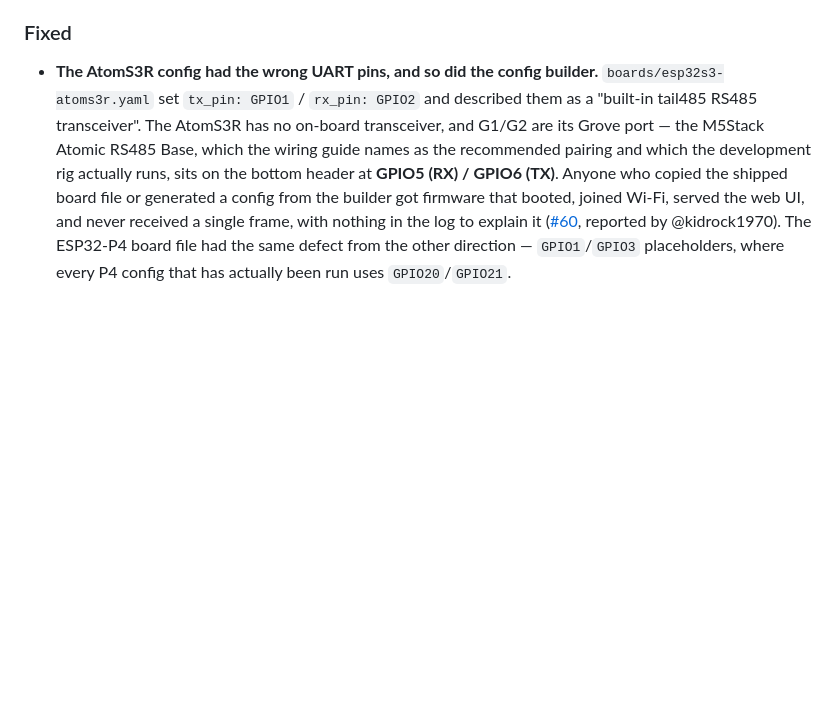
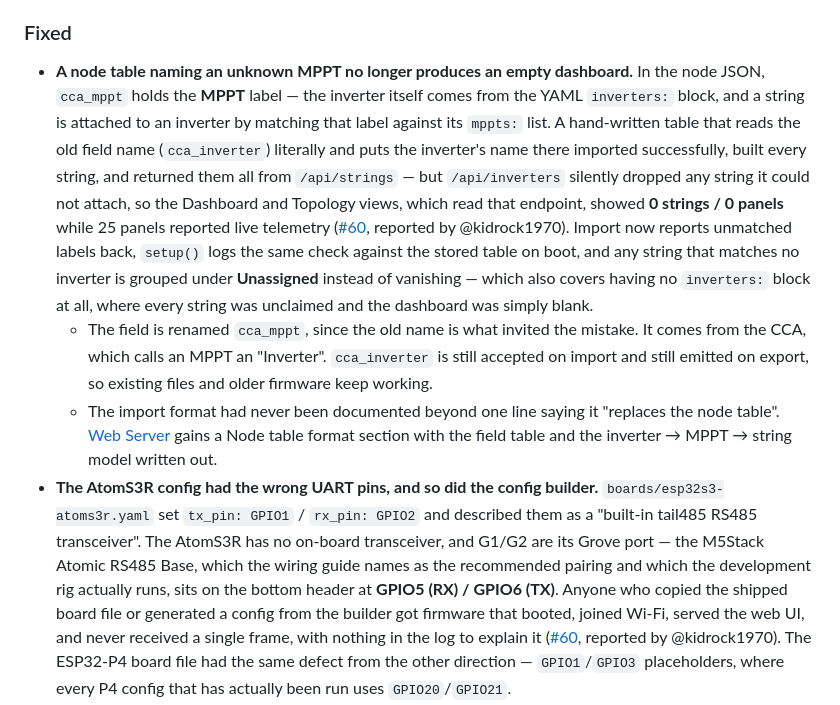
Before and after one commit to RAR/esphome-tigomonitor, a Markdown page: CHANGELOG.md, the part around the change. Rendered like a GitHub page; blank space fills up the shorter version.

Commit message:
docs(changelog): record the MPPT mapping fix and the cca_mppt rename

```diff
--- a/CHANGELOG.md
+++ b/CHANGELOG.md
@@ -19,6 +19,9 @@ and this project adheres to [Semantic Versioning](https://semver.org/spec/v2.0.0
 - **The config builder can generate wired configs.** A board that declares an on-board Ethernet PHY now emits an `ethernet:` block and no `wifi:`/`captive_portal:` at all, and the Wi-Fi fields disappear from the form. Bluetooth is compiled out on this board to buy back flash, so CCA-over-BLE is unavailable there; HTTP CCA import is unaffected.
 
 ### Fixed
+- **A node table naming an unknown MPPT no longer produces an empty dashboard.** In the node JSON, `cca_mppt` holds the **MPPT** label — the inverter itself comes from the YAML `inverters:` block, and a string is attached to an inverter by matching that label against its `mppts:` list. A hand-written table that reads the old field name (`cca_inverter`) literally and puts the inverter's name there imported successfully, built every string, and returned them all from `/api/strings` — but `/api/inverters` silently dropped any string it could not attach, so the Dashboard and Topology views, which read that endpoint, showed **0 strings / 0 panels** while 25 panels reported live telemetry ([#60](https://github.com/RAR/esphome-tigomonitor/issues/60), reported by @kidrock1970). Import now reports unmatched labels back, `setup()` logs the same check against the stored table on boot, and any string that matches no inverter is grouped under **Unassigned** instead of vanishing — which also covers having no `inverters:` block at all, where every string was unclaimed and the dashboard was simply blank.
+  - The field is renamed `cca_mppt`, since the old name is what invited the mistake. It comes from the CCA, which calls an MPPT an "Inverter". `cca_inverter` is still accepted on import and still emitted on export, so existing files and older firmware keep working.
+  - The import format had never been documented beyond one line saying it "replaces the node table". [Web Server](https://rar.github.io/esphome-tigomonitor/guides/web-server/) gains a Node table format section with the field table and the inverter → MPPT → string model written out.
 - **The AtomS3R config had the wrong UART pins, and so did the config builder.** `boards/esp32s3-atoms3r.yaml` set `tx_pin: GPIO1` / `rx_pin: GPIO2` and described them as a "built-in tail485 RS485 transceiver". The AtomS3R has no on-board transceiver, and G1/G2 are its Grove port — the M5Stack Atomic RS485 Base, which the wiring guide names as the recommended pairing and which the development rig actually runs, sits on the bottom header at **GPIO5 (RX) / GPIO6 (TX)**. Anyone who copied the shipped board file or generated a config from the builder got firmware that booted, joined Wi-Fi, served the web UI, and never received a single frame, with nothing in the log to explain it ([#60](https://github.com/RAR/esphome-tigomonitor/issues/60), reported by @kidrock1970). The ESP32-P4 board file had the same defect from the other direction — `GPIO1`/`GPIO3` placeholders, where every P4 config that has actually been run uses `GPIO20`/`GPIO21`.
   - The drift guard now checks `tx_pin`/`rx_pin` between each board file and the builder's board data, which is what caught the P4 case. A wrong pin is the worst kind of config bug: it cannot fail loudly, because there is nothing to fail.
 - **`cca_source: ble` against a partition table too small for the BLE stack is now a config error.** Folding `ble_client`/`esp32_ble` into `tigo_server` pushes the image past the stock 1.75 MB OTA slot, which is why `boards/partitions/tigo-8mb-ble.csv` exists with 2.25 MB slots. Pairing BLE with the non-BLE table was accepted, compiled the entire firmware, and then failed as a linker overflow or an OTA the device rejected for not fitting — neither of which mentions partitions, and the fix is a file nowhere near the error. Validation now names the slot sizes and the table to use, and warns that the BLE table moves `nvs` (export the node table first). Only checked when `partitions:` names a readable CSV; with no explicit table the slot size is unknowable and nothing is rejected.
```
